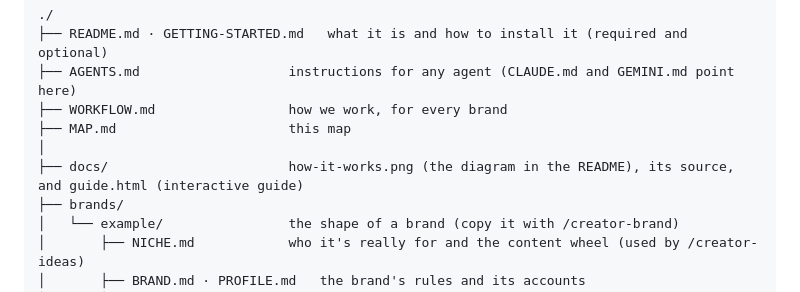
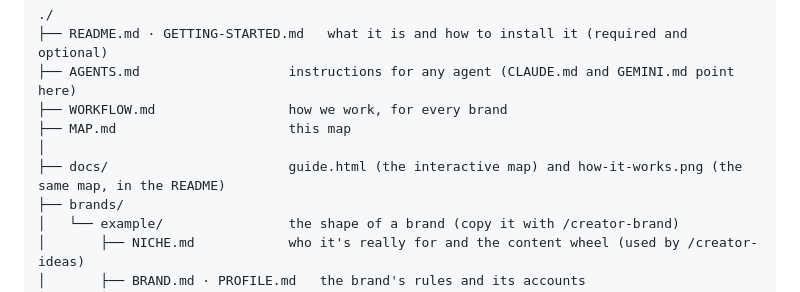
Before and after one commit to CamiloRincon96/creator-os, a Markdown page: MAP.md, the part around the change. Rendered like a GitHub page.

```diff
--- a/MAP.md
+++ b/MAP.md
@@ -9,7 +9,7 @@ Everything has one place. No folders are created outside this map: a new brand c
 ├── WORKFLOW.md                 how we work, for every brand
 ├── MAP.md                      this map
 │
-├── docs/                       how-it-works.png (the diagram in the README), its source, and guide.html (interactive guide)
+├── docs/                       guide.html (the interactive map) and how-it-works.png (the same map, in the README)
 ├── brands/
 │   └── example/                the shape of a brand (copy it with /creator-brand)
 │       ├── NICHE.md            who it's really for and the content wheel (used by /creator-ideas)
```
Also changed, not shown: README.md (+2 -2 lines), docs/how-it-works.png, 2 other files.
